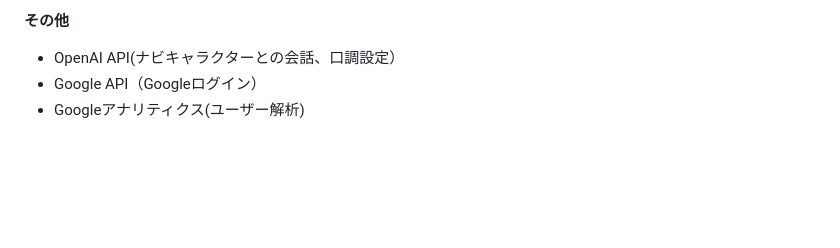
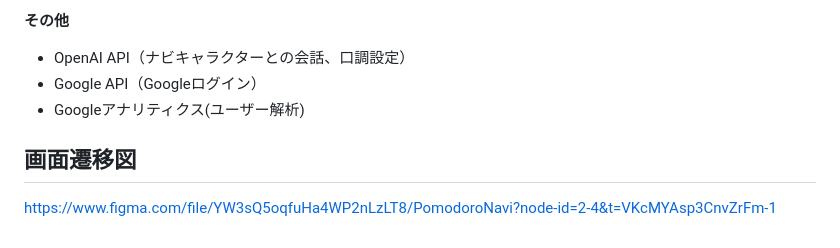
Before and after one commit to finn-raft/PomodoroNavi, a Markdown page: README.md, the part around one of its changes. Drawn GitHub-style; blank space fills up the shorter version.

Commit message:
画面遷移図追加

```diff
--- a/README.md
+++ b/README.md
@@ -74,6 +74,9 @@
 - RuboCop(リントチェック)
 
 **その他**
-- OpenAI API(ナビキャラクターとの会話、口調設定）
+- OpenAI API（ナビキャラクターとの会話、口調設定）
 - Google API（Googleログイン）
 - Googleアナリティクス(ユーザー解析)
+
+## 画面遷移図
+https://www.figma.com/file/YW3sQ5oqfuHa4WP2nLzLT8/PomodoroNavi?node-id=2-4&t=VKcMYAsp3CnvZrFm-1
```
Also changed, not shown: other parts of README.md (+1 -1 lines).
